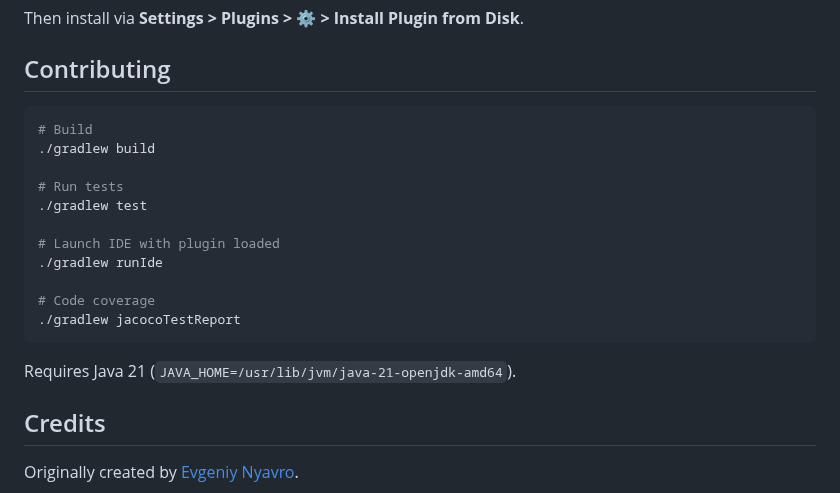
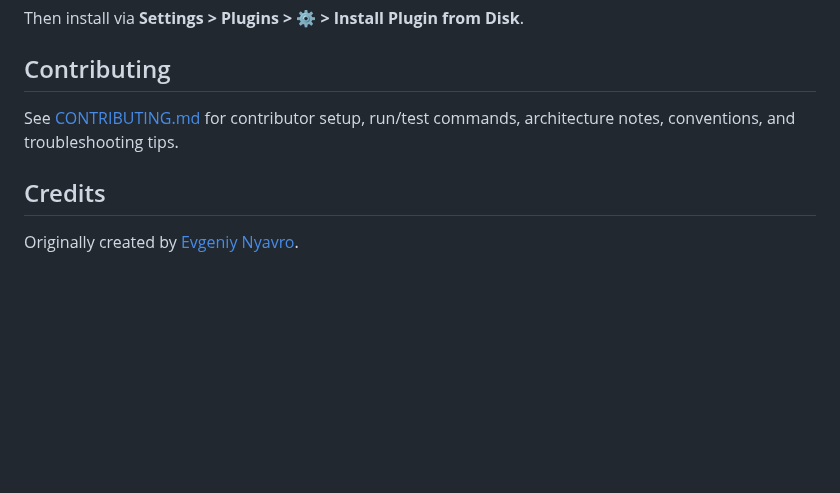
Before and after one commit to IBRAHIMDANS/i18nSupportPlus, a Markdown page: README.md, the part around the change. GitHub-like rendering; blank space fills up the shorter version.

````diff
--- a/README.md
+++ b/README.md
@@ -391,21 +391,7 @@ Then install via **Settings > Plugins > ⚙️ > Install Plugin from Disk**.
 
 ## Contributing
 
-```bash
-# Build
-./gradlew build
-
-# Run tests
-./gradlew test
-
-# Launch IDE with plugin loaded
-./gradlew runIde
-
-# Code coverage
-./gradlew jacocoTestReport
-```
-
-Requires Java 21 (`JAVA_HOME=/usr/lib/jvm/java-21-openjdk-amd64`).
+See [CONTRIBUTING.md](CONTRIBUTING.md) for contributor setup, run/test commands, architecture notes, conventions, and troubleshooting tips.
 
 ## Credits
 
````
Also changed, not shown: CONTRIBUTING.md (added, +87 -0 lines).
